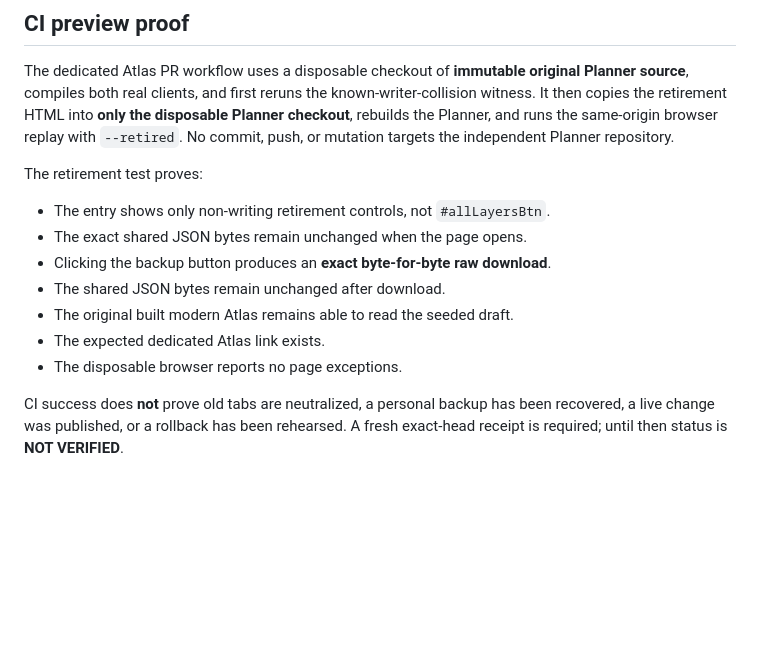
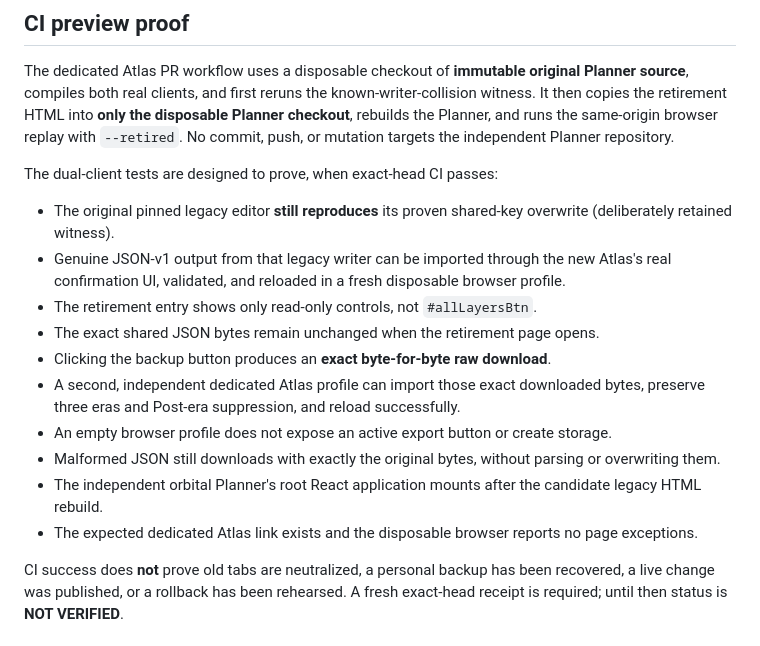
Before and after one commit to westkitty/Starsilk_Map_of_the_All, a Markdown page: docs/consolidation/PHASE_06_LEGACY_RETIREMENT_PREVIEW.md, the part around the change. Drawn GitHub-style; blank space fills up the shorter version.

Commit message:
Document strengthened two-client legacy import and read-only backup regression coverage

```diff
--- a/docs/consolidation/PHASE_06_LEGACY_RETIREMENT_PREVIEW.md
+++ b/docs/consolidation/PHASE_06_LEGACY_RETIREMENT_PREVIEW.md
@@ -23,14 +23,17 @@ The legacy embedded Atlas and the dedicated Atlas share the GitHub Pages origin
 
 The dedicated Atlas PR workflow uses a disposable checkout of **immutable original Planner source**, compiles both real clients, and first reruns the known-writer-collision witness. It then copies the retirement HTML into **only the disposable Planner checkout**, rebuilds the Planner, and runs the same-origin browser replay with `--retired`. No commit, push, or mutation targets the independent Planner repository.
 
-The retirement test proves:
-- The entry shows only non-writing retirement controls, not `#allLayersBtn`.
-- The exact shared JSON bytes remain unchanged when the page opens.
+The dual-client tests are designed to prove, when exact-head CI passes:
+- The original pinned legacy editor **still reproduces** its proven shared-key overwrite (deliberately retained witness).
+- Genuine JSON-v1 output from that legacy writer can be imported through the new Atlas's real confirmation UI, validated, and reloaded in a fresh disposable browser profile.
+- The retirement entry shows only read-only controls, not `#allLayersBtn`.
+- The exact shared JSON bytes remain unchanged when the retirement page opens.
 - Clicking the backup button produces an **exact byte-for-byte raw download**.
-- The shared JSON bytes remain unchanged after download.
-- The original built modern Atlas remains able to read the seeded draft.
-- The expected dedicated Atlas link exists.
-- The disposable browser reports no page exceptions.
+- A second, independent dedicated Atlas profile can import those exact downloaded bytes, preserve three eras and Post-era suppression, and reload successfully.
+- An empty browser profile does not expose an active export button or create storage.
+- Malformed JSON still downloads with exactly the original bytes, without parsing or overwriting them.
+- The independent orbital Planner's root React application mounts after the candidate legacy HTML rebuild.
+- The expected dedicated Atlas link exists and the disposable browser reports no page exceptions.
 
 CI success does **not** prove old tabs are neutralized, a personal backup has been recovered, a live change was published, or a rollback has been rehearsed. A fresh exact-head receipt is required; until then status is **NOT VERIFIED**.
 
```
